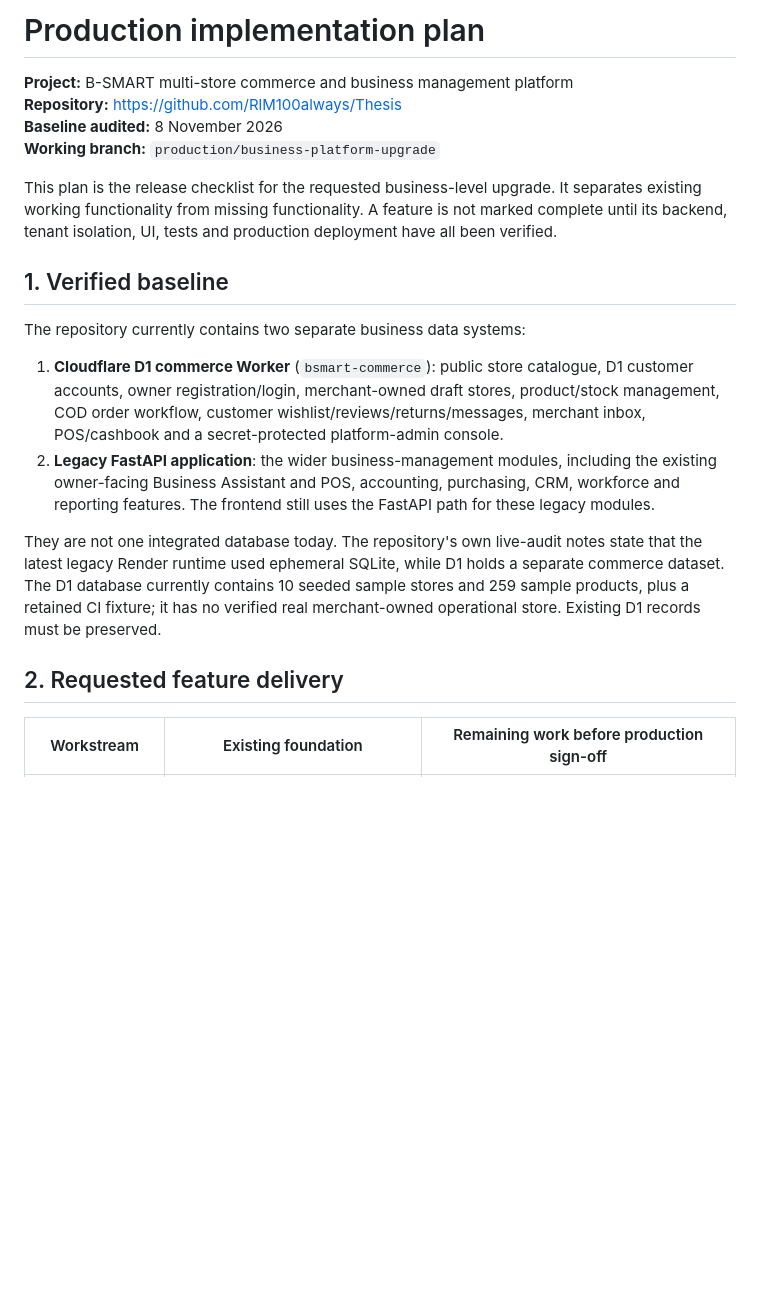
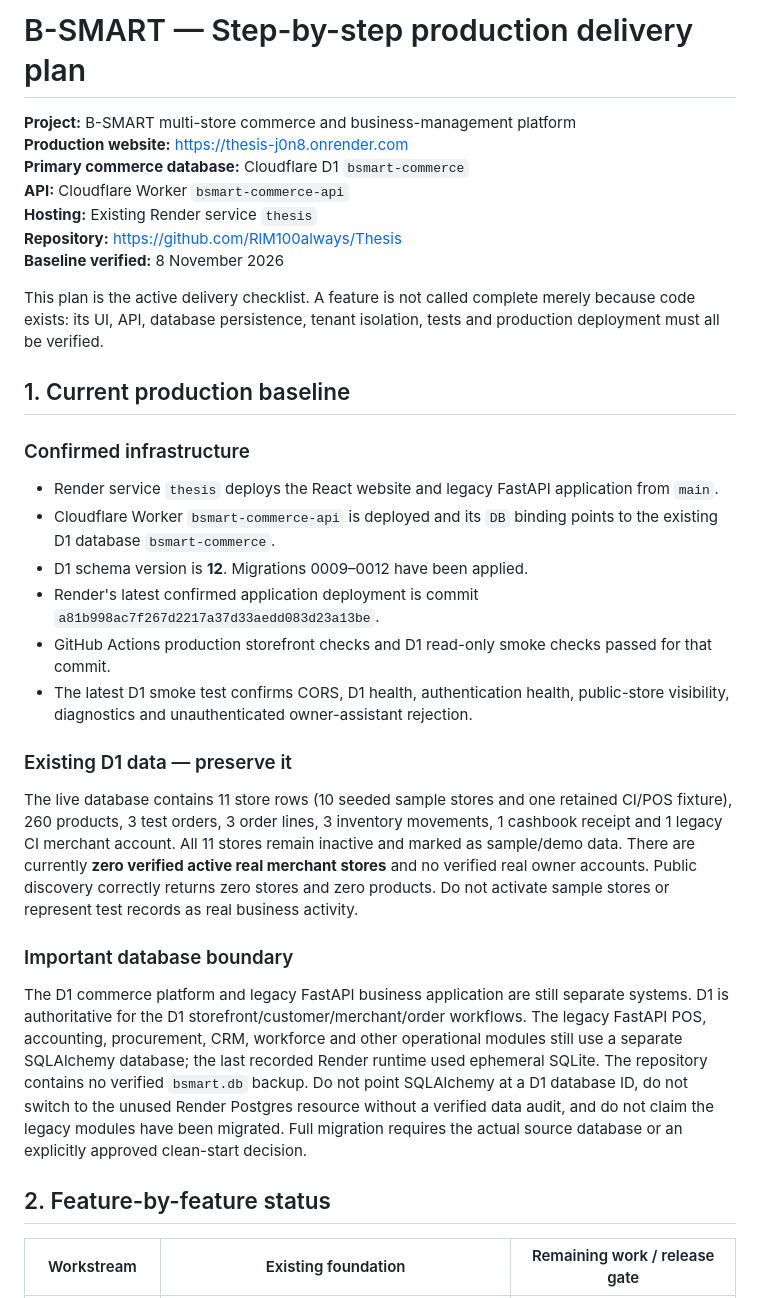
Before and after one commit to RlM100always/Thesis, a Markdown page: docs/PRODUCTION_IMPLEMENTATION_PLAN.md, the part around one of its changes. GitHub-like rendering; blank space fills up the shorter version.

```diff
--- a/docs/PRODUCTION_IMPLEMENTATION_PLAN.md
+++ b/docs/PRODUCTION_IMPLEMENTATION_PLAN.md
@@ -1,22 +1,32 @@
-# Production implementation plan
+# B-SMART — Step-by-step production delivery plan
 
-**Project:** B-SMART multi-store commerce and business management platform
+**Project:** B-SMART multi-store commerce and business-management platform
+**Production website:** https://thesis-j0n8.onrender.com
+**Primary commerce database:** Cloudflare D1 `bsmart-commerce`
+**API:** Cloudflare Worker `bsmart-commerce-api`
+**Hosting:** Existing Render service `thesis`
 **Repository:** https://github.com/RlM100always/Thesis
-**Baseline audited:** 8 November 2026
-**Working branch:** `production/business-platform-upgrade`
+**Baseline verified:** 8 November 2026
 
-This plan is the release checklist for the requested business-level upgrade. It separates existing working functionality from missing functionality. A feature is not marked complete until its backend, tenant isolation, UI, tests and production deployment have all been verified.
+This plan is the active delivery checklist. A feature is not called complete merely because code exists: its UI, API, database persistence, tenant isolation, tests and production deployment must all be verified.
 
-## 1. Verified baseline
+## 1. Current production baseline
 
-The repository currently contains two separate business data systems:
+### Confirmed infrastructure
+- Render service `thesis` deploys the React website and legacy FastAPI application from `main`.
+- Cloudflare Worker `bsmart-commerce-api` is deployed and its `DB` binding points to the existing D1 database `bsmart-commerce`.
+- D1 schema version is **12**. Migrations 0009–0012 have been applied.
+- Render's latest confirmed application deployment is commit `a81b998ac7f267d2217a37d33aedd083d23a13be`.
+- GitHub Actions production storefront checks and D1 read-only smoke checks passed for that commit.
+- The latest D1 smoke test confirms CORS, D1 health, authentication health, public-store visibility, diagnostics and unauthenticated owner-assistant rejection.
 
-1. **Cloudflare D1 commerce Worker** (`bsmart-commerce`): public store catalogue, D1 customer accounts, owner registration/login, merchant-owned draft stores, product/stock management, COD order workflow, customer wishlist/reviews/returns/messages, merchant inbox, POS/cashbook and a secret-protected platform-admin console.
-2. **Legacy FastAPI application**: the wider business-management modules, including the existing owner-facing Business Assistant and POS, accounting, purchasing, CRM, workforce and reporting features. The frontend still uses the FastAPI path for these legacy modules.
+### Existing D1 data — preserve it
+The live database contains 11 store rows (10 seeded sample stores and one retained CI/POS fixture), 260 products, 3 test orders, 3 order lines, 3 inventory movements, 1 cashbook receipt and 1 legacy CI merchant account. All 11 stores remain inactive and marked as sample/demo data. There are currently **zero verified active real merchant stores** and no verified real owner accounts. Public discovery correctly returns zero stores and zero products. Do not activate sample stores or represent test records as real business activity.
 
-They are not one integrated database today. The repository's own live-audit notes state that the latest legacy Render runtime used ephemeral SQLite, while D1 holds a separate commerce dataset. The D1 database currently contains 10 seeded sample stores and 259 sample products, plus a retained CI fixture; it has no verified real merchant-owned operational store. Existing D1 records must be preserved.
+### Important database boundary
+The D1 commerce platform and legacy FastAPI business application are still separate systems. D1 is authoritative for the D1 storefront/customer/merchant/order workflows. The legacy FastAPI POS, accounting, procurement, CRM, workforce and other operational modules still use a separate SQLAlchemy database; the last recorded Render runtime used ephemeral SQLite. The repository contains no verified `bsmart.db` backup. Do not point SQLAlchemy at a D1 database ID, do not switch to the unused Render Postgres resource without a verified data audit, and do not claim the legacy modules have been migrated. Full migration requires the actual source database or an explicitly approved clean-start decision.
 
-## 2. Requested feature delivery
+## 2. Feature-by-feature status
 
-| Workstream | Existing foundation | Remaining work before production sign-off |
+| Workstream | Existing foundation | Remaining work / release gate |
 |---|---|---|
```
Also changed, not shown: other parts of docs/PRODUCTION_IMPLEMENTATION_PLAN.md (+106 -106 lines).
